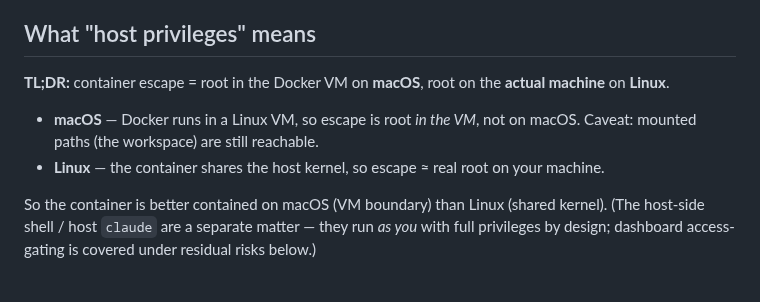
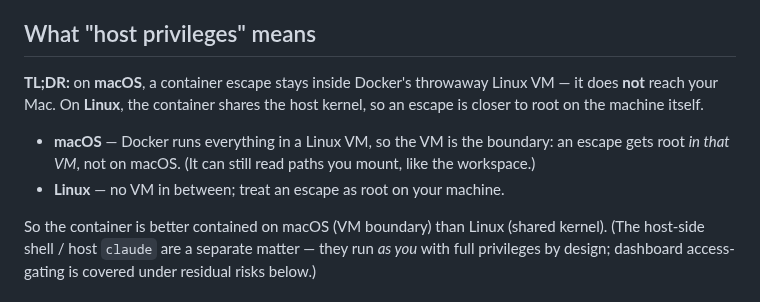
Before and after one commit to scoutapp/corral, a Markdown page: docs/security.md, the part around the change. Drawn GitHub-style.

Commit message:
docs(security): soften the macOS framing in the privilege TL;DR
Lead with the reassuring macOS takeaway — a container escape stays in Docker's
throwaway Linux VM and does NOT reach the Mac — instead of the alarming "root
in the VM." Linux keeps the honest "closer to root on the machine." Same facts,
less ominous for Mac users.

Co-Authored-By: Claude Opus 4.8 (1M context) <noreply@anthropic.com>

```diff
--- a/docs/security.md
+++ b/docs/security.md
@@ -20,13 +20,14 @@ Here's what that boundary does and doesn't cover.
 
 ## What "host privileges" means
 
-**TL;DR:** container escape = root in the Docker VM on **macOS**, root on the
-**actual machine** on **Linux**.
+**TL;DR:** on **macOS**, a container escape stays inside Docker's throwaway Linux
+VM — it does **not** reach your Mac. On **Linux**, the container shares the host
+kernel, so an escape is closer to root on the machine itself.
 
-- **macOS** — Docker runs in a Linux VM, so escape is root *in the VM*, not on
-  macOS. Caveat: mounted paths (the workspace) are still reachable.
-- **Linux** — the container shares the host kernel, so escape ≈ real root on your
-  machine.
+- **macOS** — Docker runs everything in a Linux VM, so the VM is the boundary: an
+  escape gets root *in that VM*, not on macOS. (It can still read paths you mount,
+  like the workspace.)
+- **Linux** — no VM in between; treat an escape as root on your machine.
 
 So the container is better contained on macOS (VM boundary) than Linux (shared
 kernel). (The host-side shell / host `claude` are a separate matter — they run
```
